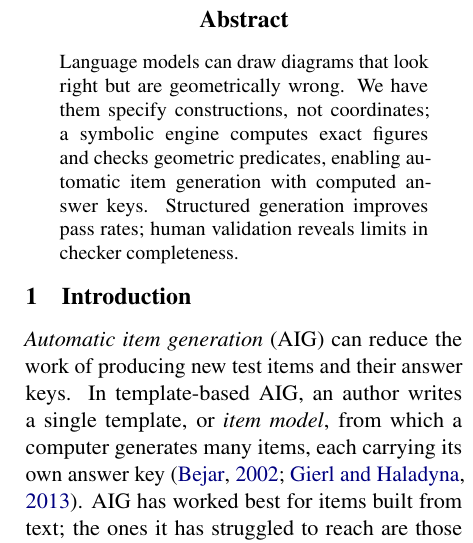
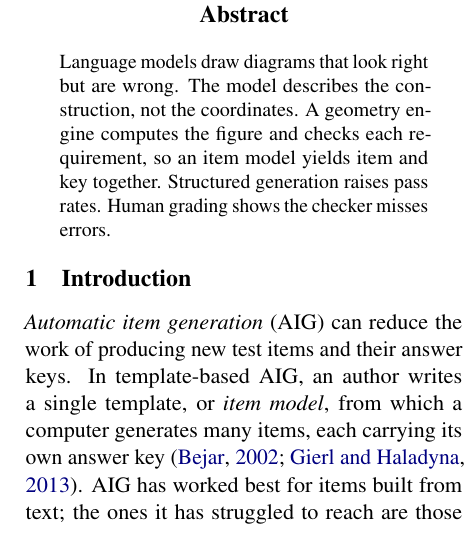
Before and after one commit to RenaissancePhilanthropy/geometry-diagram-generator, a LaTeX paper (paper-ncme/main.tex, which reads paper-ncme/abstract.tex): part of one column of page 1 of 7, cut so that both start at the same text. Compiled offline with pdfLaTeX.

Commit message:
NCME paper: abstract in house style (49 words, five sentences)
Co-Authored-By: Claude Fable 5.1 <noreply@anthropic.com>
Claude-Session: https://claude.ai/code/session_016LAZ5UGFEoRFZ3Et3c8r13

```diff
--- a/paper-ncme/abstract.tex
+++ b/paper-ncme/abstract.tex
@@ -1,7 +1,7 @@
 \begin{abstract}
-Language models can draw diagrams that look right but are geometrically wrong. We
-have them specify constructions, not coordinates; a symbolic engine computes exact
-figures and checks geometric predicates, enabling automatic item generation with
-computed answer keys. Structured generation improves pass rates; human validation
-reveals limits in checker completeness.
+Language models draw diagrams that look right but are wrong. The model
+describes the construction, not the coordinates. A geometry engine computes the
+figure and checks each requirement, so an item model yields item and key
+together. Structured generation raises pass rates. Human grading shows the
+checker misses errors.
 \end{abstract}
```
